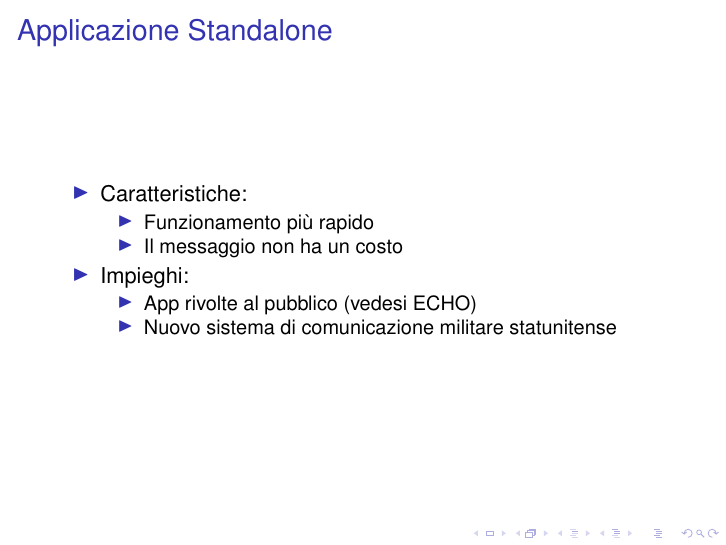
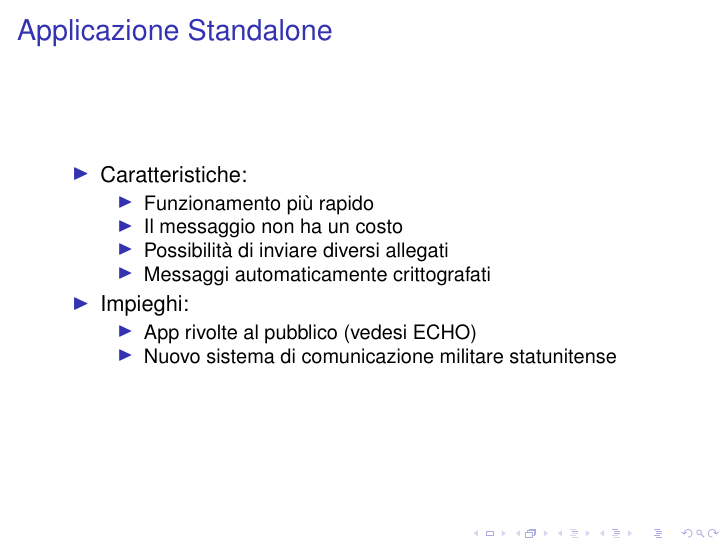
Before and after one commit to Polpetta/PresentazioneBlockChainAALP, LaTeX slides (main.tex, which reads res/slide/15.tex): page 58 of 58. Compiled offline with pdfLaTeX; a LaTeX package or settings file that is missing is left out.

Commit message:
Minor improvements

```diff
--- a/res/slide/15.tex
+++ b/res/slide/15.tex
@@ -6,6 +6,8 @@
   \begin{itemize}
    \item Funzionamento più rapido
    \item Il messaggio non ha un costo
+   \item Possibilità di inviare diversi allegati
+   \item Messaggi automaticamente crittografati
   \end{itemize}
    \item<2-> Impieghi:
   \begin{itemize}
```
